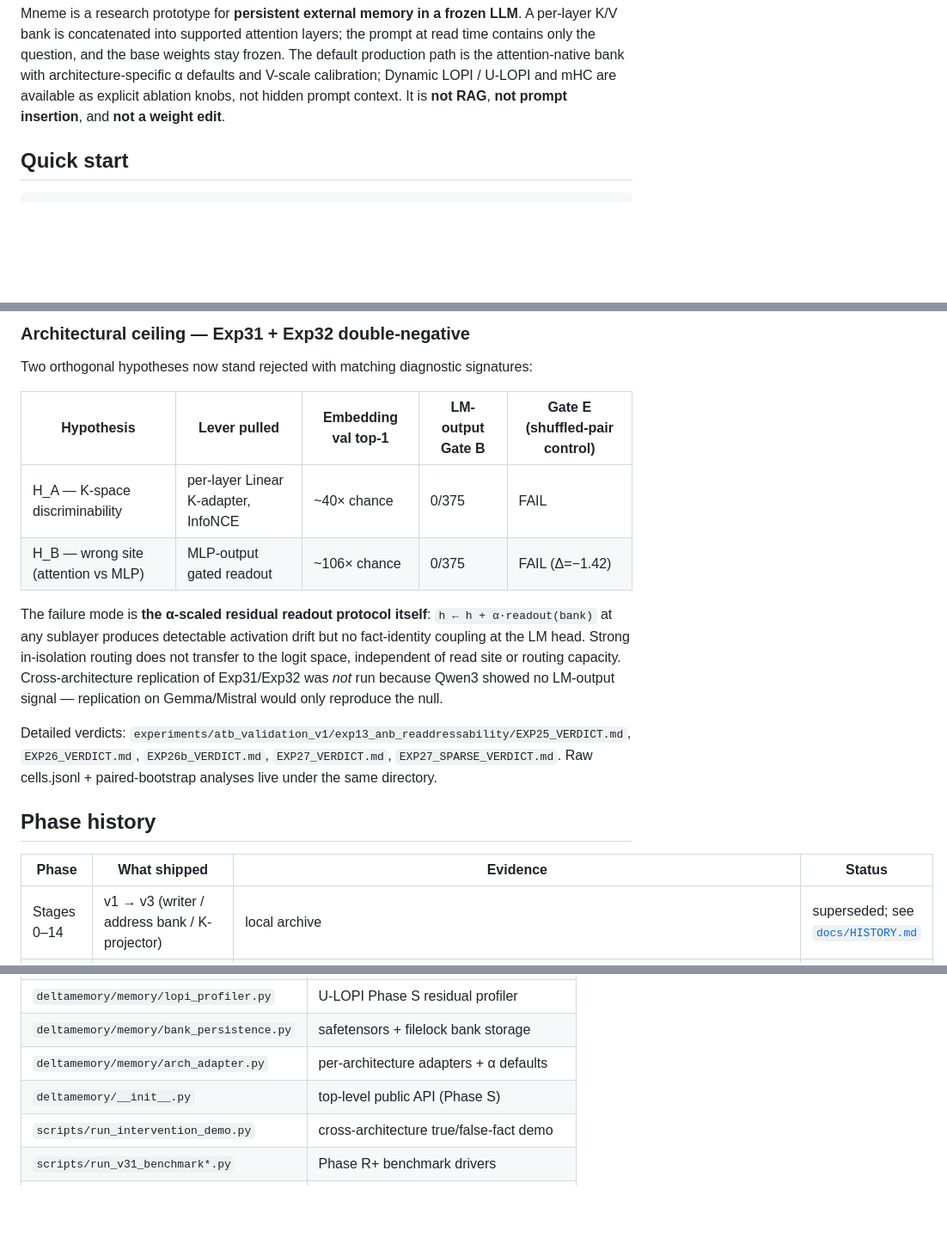
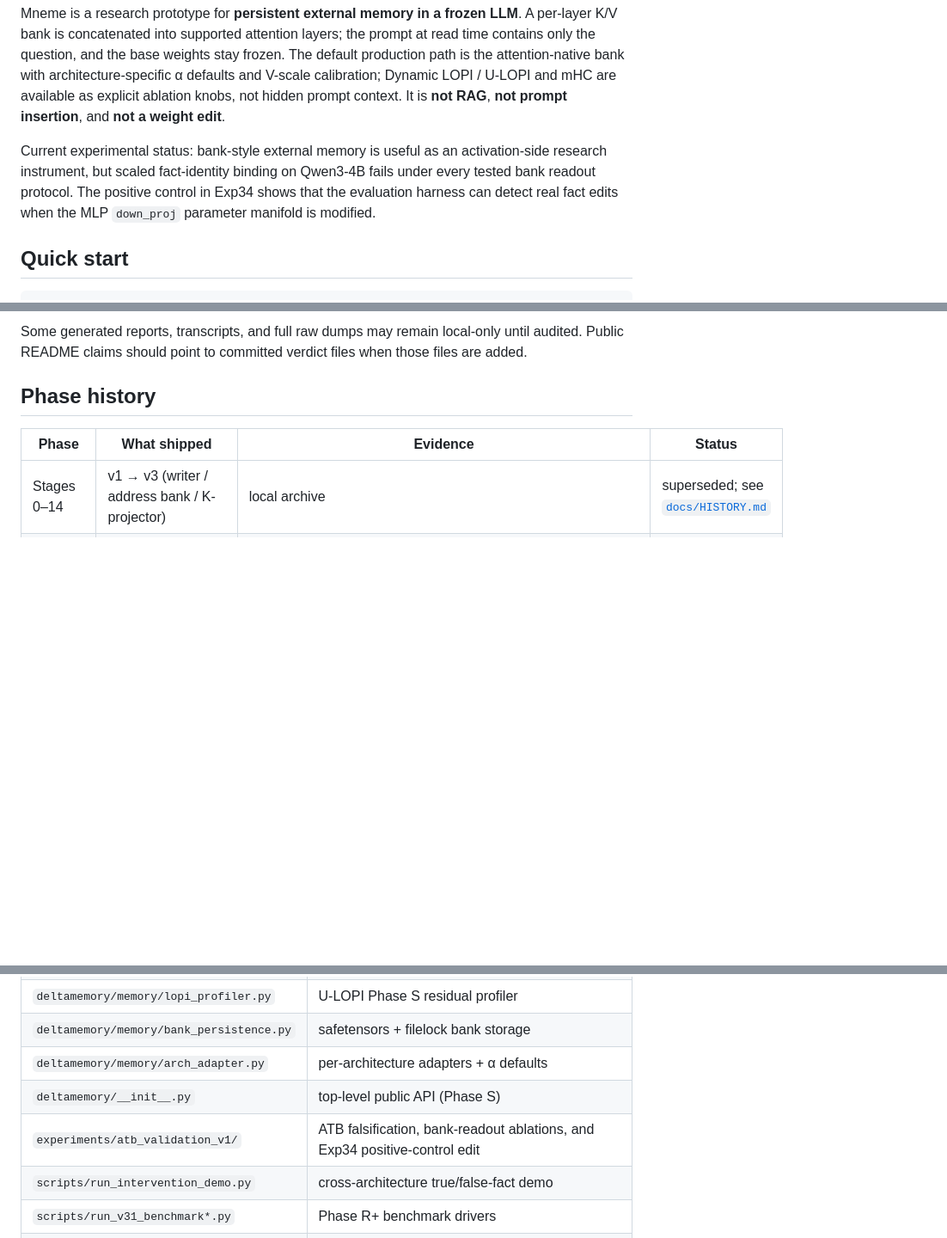
Before and after one commit to KeikaJames/DeltaMemory, a Markdown page: README.md, 3 parts joined by grey strips. Shown at 86% size. GitHub-like rendering; blank space fills up the shorter version.

Commit message:
docs: update README with Exp33-34 verdicts

```diff
--- a/README.md
+++ b/README.md
@@ -46,6 +46,12 @@ weights stay frozen. The default production path is the attention-native bank
 with architecture-specific α defaults and V-scale calibration; Dynamic LOPI /
 U-LOPI and mHC are available as explicit ablation knobs, not hidden prompt
 context. It is **not RAG**, **not prompt insertion**, and **not a weight edit**.
+
+Current experimental status: bank-style external memory is useful as an
+activation-side research instrument, but scaled fact-identity binding on
+Qwen3-4B fails under every tested bank readout protocol. The positive control
+in Exp34 shows that the evaluation harness can detect real fact edits when the
+MLP `down_proj` parameter manifold is modified.
 
 ## Quick start
 
@@ -269,26 +253,7 @@ attention-native fact banks, not to the read/write infrastructure itself.
 
-### Architectural ceiling — Exp31 + Exp32 double-negative
-
-Two orthogonal hypotheses now stand rejected with matching diagnostic
-signatures:
-
-| Hypothesis | Lever pulled | Embedding val top-1 | LM-output Gate B | Gate E (shuffled-pair control) |
-|---|---|---|---|---|
-| H_A — K-space discriminability | per-layer Linear K-adapter, InfoNCE | ~40× chance | 0/375 | FAIL |
-| H_B — wrong site (attention vs MLP) | MLP-output gated readout | ~106× chance | 0/375 | FAIL (Δ=−1.42) |
-
-The failure mode is **the α-scaled residual readout protocol itself**:
-`h ← h + α·readout(bank)` at any sublayer produces detectable activation
-drift but no fact-identity coupling at the LM head. Strong in-isolation
-routing does not transfer to the logit space, independent of read site
-or routing capacity. Cross-architecture replication of Exp31/Exp32 was
-*not* run because Qwen3 showed no LM-output signal — replication on
-Gemma/Mistral would only reproduce the null.
-
-Detailed verdicts: `experiments/atb_validation_v1/exp13_anb_readdressability/EXP25_VERDICT.md`,
-`EXP26_VERDICT.md`, `EXP26b_VERDICT.md`, `EXP27_VERDICT.md`,
-`EXP27_SPARSE_VERDICT.md`. Raw cells.jsonl + paired-bootstrap analyses
-live under the same directory.
+Some generated reports, transcripts, and full raw dumps may remain local-only
+until audited. Public README claims should point to committed verdict files
+when those files are added.
 
 ## Phase history
 
@@ -355,6 +322,7 @@ Qwen3 / GLM-4 / Llama / GPT-2).
 | `deltamemory/memory/bank_persistence.py` | safetensors + filelock bank storage |
 | `deltamemory/memory/arch_adapter.py` | per-architecture adapters + α defaults |
 | `deltamemory/__init__.py` | top-level public API (Phase S) |
+| `experiments/atb_validation_v1/` | ATB falsification, bank-readout ablations, and Exp34 positive-control edit |
 | `scripts/run_intervention_demo.py` | cross-architecture true/false-fact demo |
 | `scripts/run_v31_benchmark*.py` | Phase R+ benchmark drivers |
 | `docs/HISTORY.md` | long-form per-stage narrative log |
```
Also changed, not shown: other parts of README.md (+44 -64 lines).
